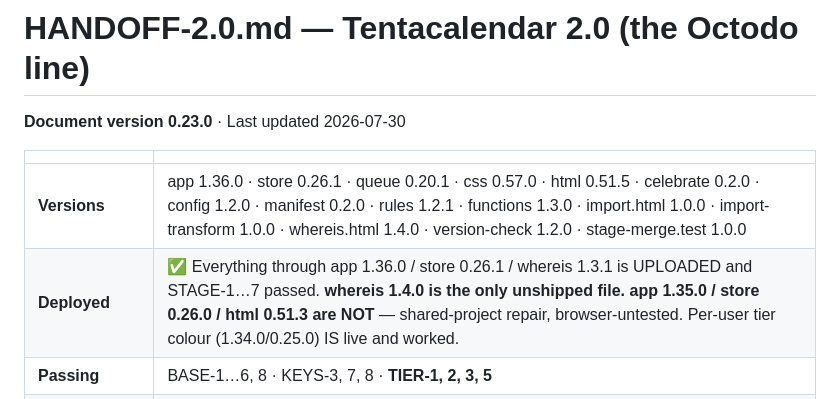
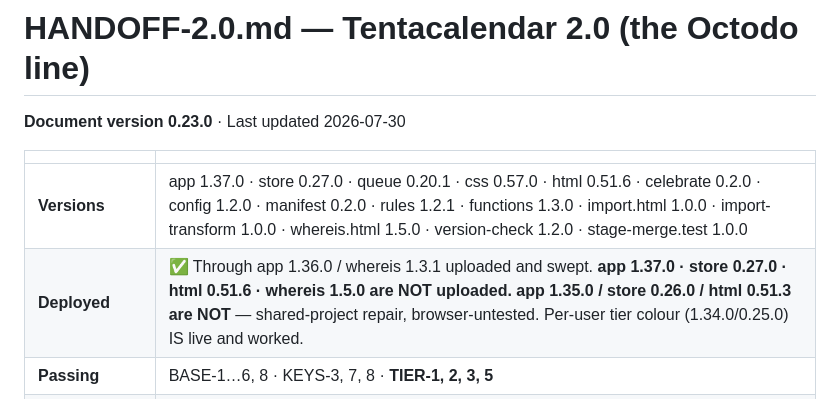
Before and after one commit to misterwilson37/octodo, a Markdown page: HANDOFF-2.0.md, the part around one of its changes. Drawn GitHub-style.

```diff
--- a/HANDOFF-2.0.md
+++ b/HANDOFF-2.0.md
@@ -4,8 +4,8 @@
 
 | | |
 |---|---|
-| **Versions** | app 1.36.0 · store 0.26.1 · queue 0.20.1 · css 0.57.0 · html 0.51.5 · celebrate 0.2.0 · config 1.2.0 · manifest 0.2.0 · rules 1.2.1 · functions 1.3.0 · import.html 1.0.0 · import-transform 1.0.0 · whereis.html 1.4.0 · version-check 1.2.0 · stage-merge.test 1.0.0 |
-| **Deployed** | ✅ Everything through app 1.36.0 / store 0.26.1 / whereis 1.3.1 is UPLOADED and STAGE-1…7 passed. **whereis 1.4.0 is the only unshipped file.** **app 1.35.0 / store 0.26.0 / html 0.51.3 are NOT** — shared-project repair, browser-untested. Per-user tier colour (1.34.0/0.25.0) IS live and worked. |
+| **Versions** | app 1.37.0 · store 0.27.0 · queue 0.20.1 · css 0.57.0 · html 0.51.6 · celebrate 0.2.0 · config 1.2.0 · manifest 0.2.0 · rules 1.2.1 · functions 1.3.0 · import.html 1.0.0 · import-transform 1.0.0 · whereis.html 1.5.0 · version-check 1.2.0 · stage-merge.test 1.0.0 |
+| **Deployed** | ✅ Through app 1.36.0 / whereis 1.3.1 uploaded and swept. **app 1.37.0 · store 0.27.0 · html 0.51.6 · whereis 1.5.0 are NOT uploaded.** **app 1.35.0 / store 0.26.0 / html 0.51.3 are NOT** — shared-project repair, browser-untested. Per-user tier colour (1.34.0/0.25.0) IS live and worked. |
 | **Passing** | BASE-1…6, 8 · KEYS-3, 7, 8 · **TIER-1, 2, 3, 5** |
 | **Next** | **moveProject / moveTask — a tier change across a board boundary does not move the document** (§0c). Then owner rename-for-everyone, per-user hide, delete-refuses-when-shared, orphan sweep. |
 | **Unrun and can lose data** | **TIER-10** — undo a delete on a *shared* tier. |
```
Also changed, not shown: other parts of HANDOFF-2.0.md (+59 -0 lines).
